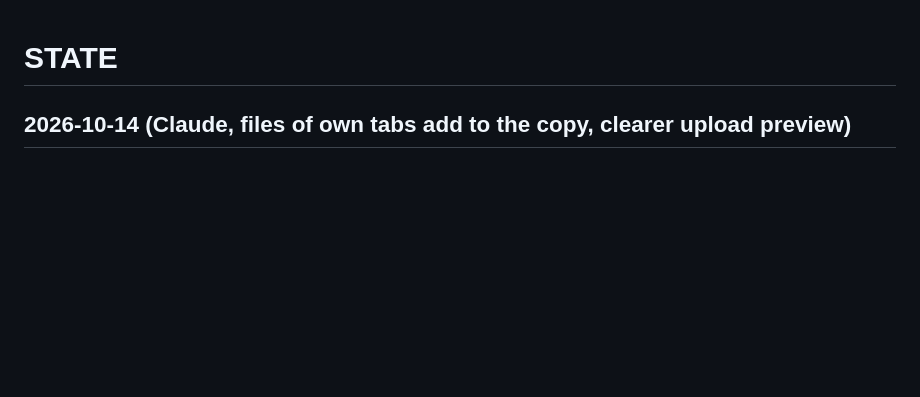
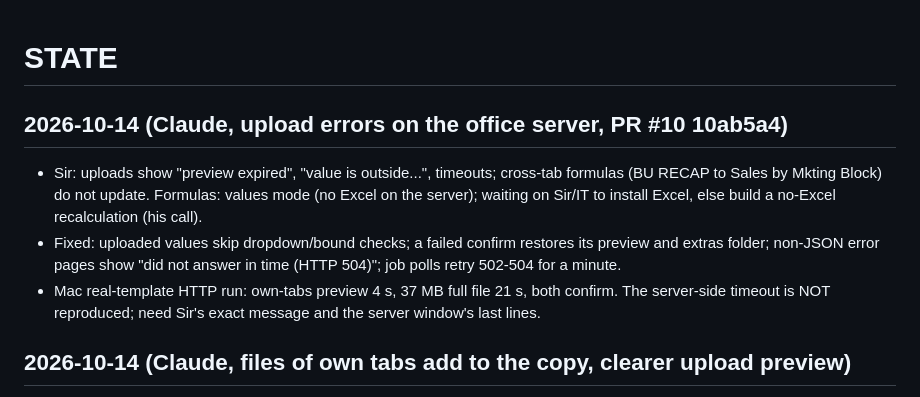
Before and after one commit to GopalGB/price-planning, a Markdown page: .planning/STATE.md, the part around the change. Rendered like a GitHub page; blank space fills up the shorter version.

Commit message:
docs(state): upload error fixes and open items

```diff
--- a/.planning/STATE.md
+++ b/.planning/STATE.md
@@ -1,4 +1,13 @@
 # STATE
+
+## 2026-10-14 (Claude, upload errors on the office server, PR #10 10ab5a4)
+- Sir: uploads show "preview expired", "value is outside...", timeouts; cross-tab formulas (BU RECAP to Sales
+  by Mkting Block) do not update. Formulas: values mode (no Excel on the server); waiting on Sir/IT to install
+  Excel, else build a no-Excel recalculation (his call).
+- Fixed: uploaded values skip dropdown/bound checks; a failed confirm restores its preview and extras folder;
+  non-JSON error pages show "did not answer in time (HTTP 504)"; job polls retry 502-504 for a minute.
+- Mac real-template HTTP run: own-tabs preview 4 s, 37 MB full file 21 s, both confirm. The server-side
+  timeout is NOT reproduced; need Sir's exact message and the server window's last lines.
 
 ## 2026-10-14 (Claude, files of own tabs add to the copy, clearer upload preview)
 - Sir uploaded a workbook whose tabs are all his own (none of the template's) and it was refused; he wants
```
